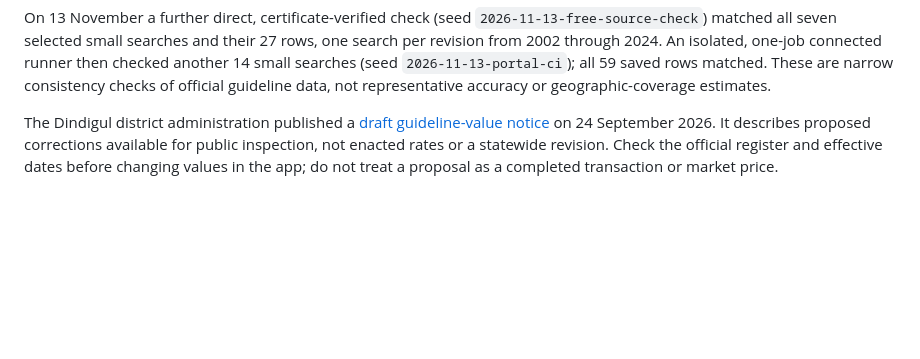
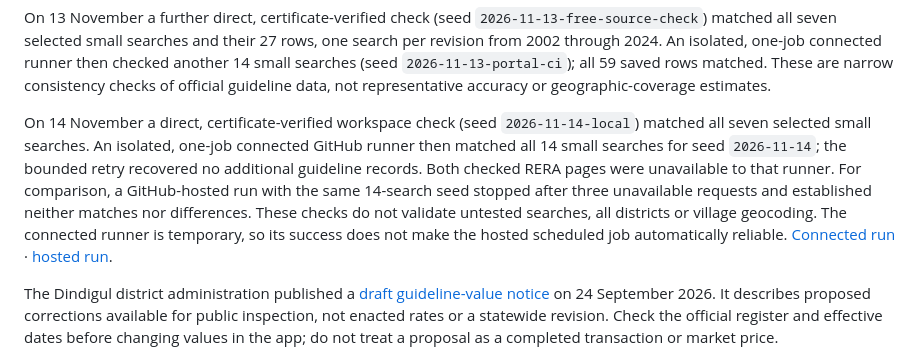
Before and after one commit to Hasen1506/Ideas, a Markdown page: bhoomi-lens/docs/TAMIL_NADU_DATA_OPERATIONS.md, the part around the change. Rendered like a GitHub page; blank space fills up the shorter version.

Commit message:
Record connected TN source check results

```diff
--- a/bhoomi-lens/docs/TAMIL_NADU_DATA_OPERATIONS.md
+++ b/bhoomi-lens/docs/TAMIL_NADU_DATA_OPERATIONS.md
@@ -19,6 +19,8 @@ TNGIS's terms shown on its portal restrict publication of its GIS data and comme
 On 8 November 2026, two reproducible read-only spot checks (seeds `2026-W45` and `2026-W45-B`) compared 28 distinct saved searches across revisions from 2002 to 2024 against direct certificate-verified official responses. All 28 matched across 118 saved street rows. These samples were restricted to searches with 1–10 rows and do not validate large searches, all districts, village-to-map matches, or the five unresolved records.
 
 On 13 November a further direct, certificate-verified check (seed `2026-11-13-free-source-check`) matched all seven selected small searches and their 27 rows, one search per revision from 2002 through 2024. An isolated, one-job connected runner then checked another 14 small searches (seed `2026-11-13-portal-ci`); all 59 saved rows matched. These are narrow consistency checks of official guideline data, not representative accuracy or geographic-coverage estimates.
+
+On 14 November a direct, certificate-verified workspace check (seed `2026-11-14-local`) matched all seven selected small searches. An isolated, one-job connected GitHub runner then matched all 14 small searches for seed `2026-11-14`; the bounded retry recovered no additional guideline records. Both checked RERA pages were unavailable to that runner. For comparison, a GitHub-hosted run with the same 14-search seed stopped after three unavailable requests and established neither matches nor differences. These checks do not validate untested searches, all districts or village geocoding. The connected runner is temporary, so its success does not make the hosted scheduled job automatically reliable. [Connected run](https://github.com/Hasen1506/Ideas/actions/runs/43542398805) · [hosted run](https://github.com/Hasen1506/Ideas/actions/runs/43541831725).
 
 The Dindigul district administration published a [draft guideline-value notice](https://dindigul.nic.in/draft-guideline-value-prepared-for-revenue-villages/) on 24 September 2026. It describes proposed corrections available for public inspection, not enacted rates or a statewide revision. Check the official register and effective dates before changing values in the app; do not treat a proposal as a completed transaction or market price.
 
```
